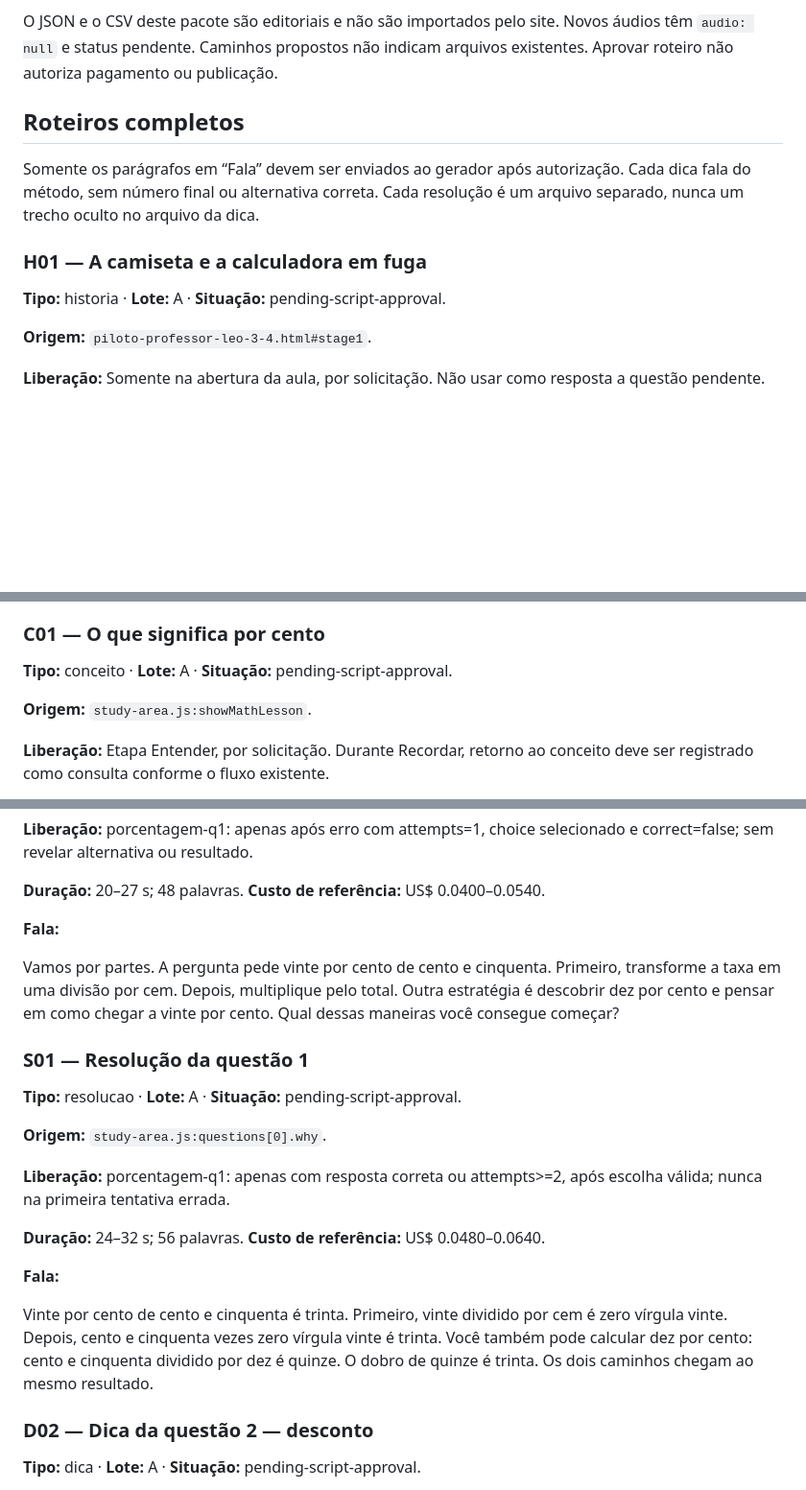
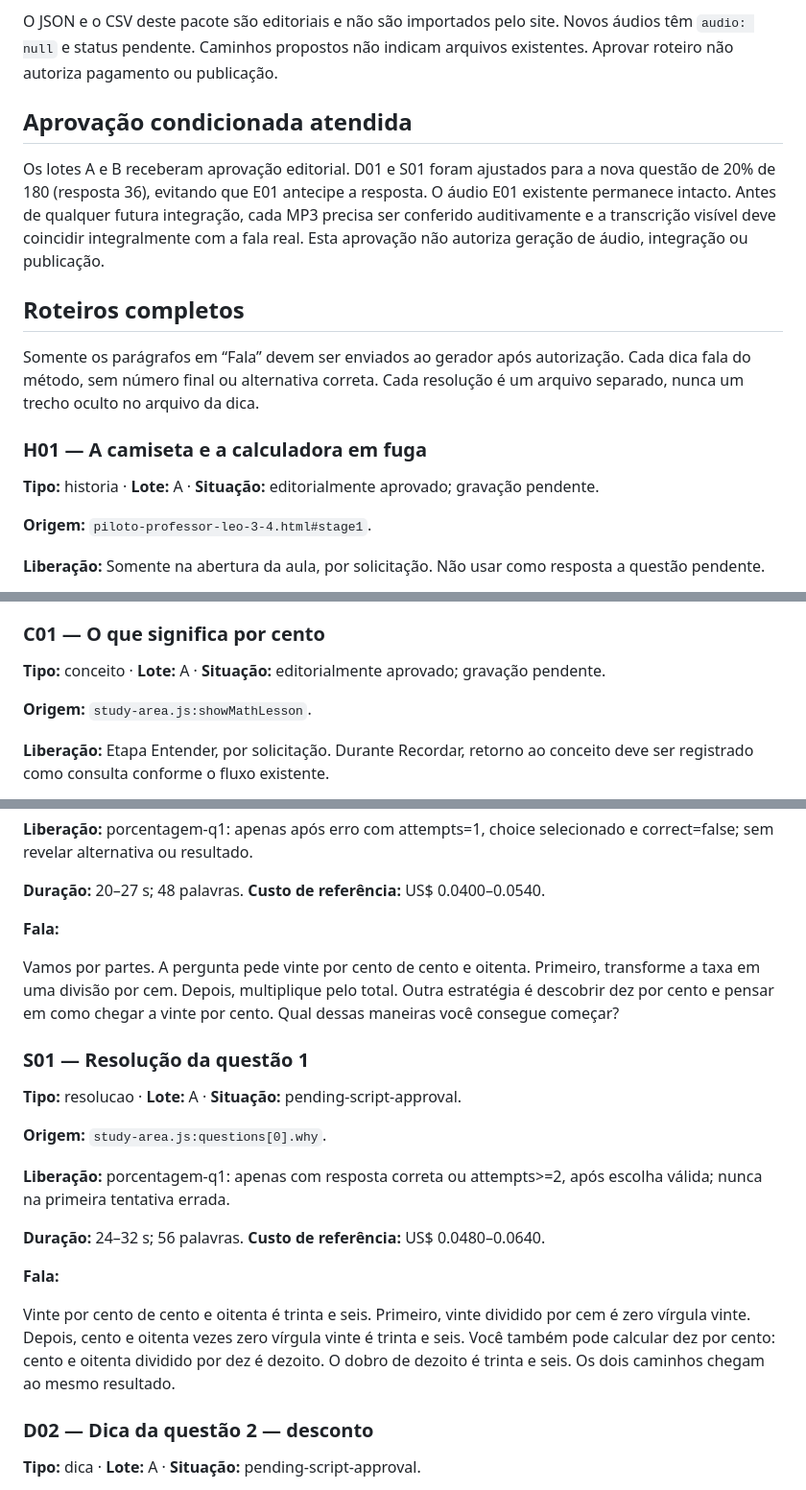
Before and after one commit to ricardocustodiorc1-netizen/decola-vestibular, a Markdown page: docs/PORCENTAGEM-ROTEIROS-ELVIS.md, 3 parts joined by grey strips. Shown at 96% size. Rendered like a GitHub page; blank space fills up the shorter version.

Commit message:
docs(dev): approve percentage scripts and align Q1 Elvis narration to 180

```diff
--- a/docs/PORCENTAGEM-ROTEIROS-ELVIS.md
+++ b/docs/PORCENTAGEM-ROTEIROS-ELVIS.md
@@ -32,13 +32,17 @@ Estes roteiros são adaptações pedagógicas propostas, não substituições j
 
 O JSON e o CSV deste pacote são editoriais e não são importados pelo site. Novos áudios têm `audio: null` e status pendente. Caminhos propostos não indicam arquivos existentes. Aprovar roteiro não autoriza pagamento ou publicação.
 
+## Aprovação condicionada atendida
+
+Os lotes A e B receberam aprovação editorial. D01 e S01 foram ajustados para a nova questão de 20% de 180 (resposta 36), evitando que E01 antecipe a resposta. O áudio E01 existente permanece intacto. Antes de qualquer futura integração, cada MP3 precisa ser conferido auditivamente e a transcrição visível deve coincidir integralmente com a fala real. Esta aprovação não autoriza geração de áudio, integração ou publicação.
+
 ## Roteiros completos
 
 Somente os parágrafos em “Fala” devem ser enviados ao gerador após autorização. Cada dica fala do método, sem número final ou alternativa correta. Cada resolução é um arquivo separado, nunca um trecho oculto no arquivo da dica.
 
 ### H01 — A camiseta e a calculadora em fuga
 
-**Tipo:** historia · **Lote:** A · **Situação:** pending-script-approval.
+**Tipo:** historia · **Lote:** A · **Situação:** editorialmente aprovado; gravação pendente.
 
 **Origem:** `piloto-professor-leo-3-4.html#stage1`.
 
@@ -52,7 +56,7 @@ Era uma manhã aparentemente normal. Um cliente entrou na loja e encontrou uma c
 
 ### C01 — O que significa por cento
 
-**Tipo:** conceito · **Lote:** A · **Situação:** pending-script-approval.
+**Tipo:** conceito · **Lote:** A · **Situação:** editorialmente aprovado; gravação pendente.
 
 **Origem:** `study-area.js:showMathLesson`.
 
@@ -104,7 +108,7 @@ Se quiser, faça uma anotação no seu caderno físico ou no aplicativo que voc
 
 **Fala:**
 
-Vamos por partes. A pergunta pede vinte por cento de cento e cinquenta. Primeiro, transforme a taxa em uma divisão por cem. Depois, multiplique pelo total. Outra estratégia é descobrir dez por cento e pensar em como chegar a vinte por cento. Qual dessas maneiras você consegue começar?
+Vamos por partes. A pergunta pede vinte por cento de cento e oitenta. Primeiro, transforme a taxa em uma divisão por cem. Depois, multiplique pelo total. Outra estratégia é descobrir dez por cento e pensar em como chegar a vinte por cento. Qual dessas maneiras você consegue começar?
 
 ### S01 — Resolução da questão 1
 
@@ -118,7 +122,7 @@ Vamos por partes. A pergunta pede vinte por cento de cento e cinquenta. Primeiro
 
 **Fala:**
 
-Vinte por cento de cento e cinquenta é trinta. Primeiro, vinte dividido por cem é zero vírgula vinte. Depois, cento e cinquenta vezes zero vírgula vinte é trinta. Você também pode calcular dez por cento: cento e cinquenta dividido por dez é quinze. O dobro de quinze é trinta. Os dois caminhos chegam ao mesmo resultado.
+Vinte por cento de cento e oitenta é trinta e seis. Primeiro, vinte dividido por cem é zero vírgula vinte. Depois, cento e oitenta vezes zero vírgula vinte é trinta e seis. Você também pode calcular dez por cento: cento e oitenta dividido por dez é dezoito. O dobro de dezoito é trinta e seis. Os dois caminhos chegam ao mesmo resultado.
 
 ### D02 — Dica da questão 2 — desconto
 
```
Also changed, not shown: other parts of docs/PORCENTAGEM-ROTEIROS-ELVIS.md (+1 -1 lines).
